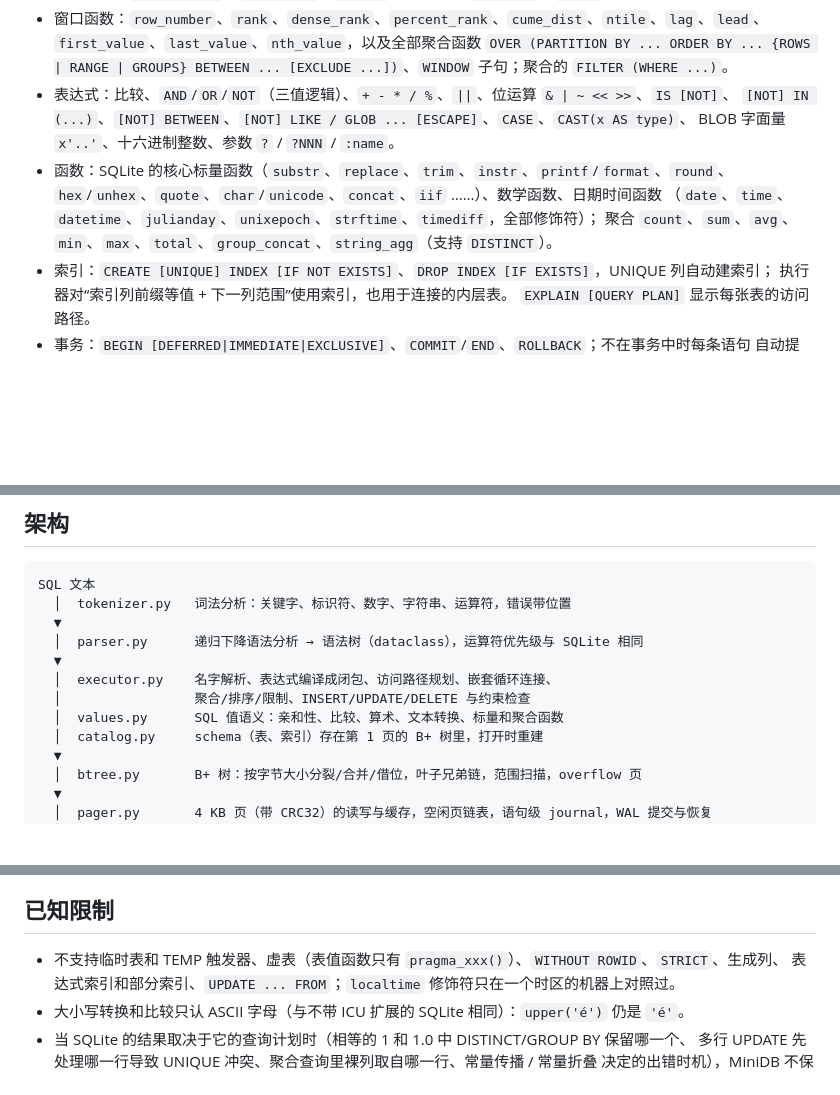
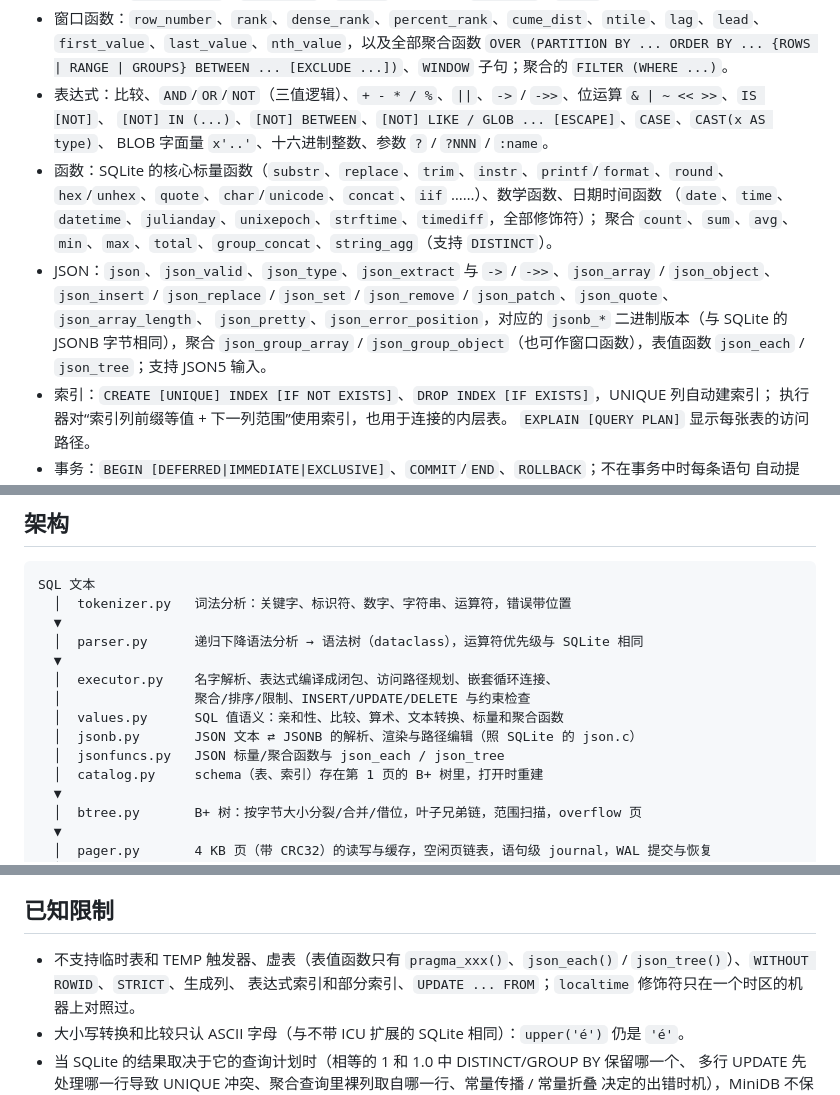
Before and after one commit to ayaya114514/MiniDB, a Markdown page: README.md, 3 parts joined by grey strips. GitHub-like rendering; blank space fills up the shorter version.

Commit message:
README: JSON functions
Co-Authored-By: Claude Opus 5.5 <noreply@anthropic.com>

```diff
--- a/README.md
+++ b/README.md
@@ -44,13 +44,17 @@
 - 窗口函数：`row_number`、`rank`、`dense_rank`、`percent_rank`、`cume_dist`、`ntile`、`lag`、`lead`、
   `first_value`、`last_value`、`nth_value`，以及全部聚合函数 `OVER (PARTITION BY ... ORDER BY ...
   {ROWS | RANGE | GROUPS} BETWEEN ... [EXCLUDE ...])`、`WINDOW` 子句；聚合的 `FILTER (WHERE ...)`。
-- 表达式：比较、`AND`/`OR`/`NOT`（三值逻辑）、`+ - * / %`、`||`、位运算 `& | ~ << >>`、`IS [NOT]`、
+- 表达式：比较、`AND`/`OR`/`NOT`（三值逻辑）、`+ - * / %`、`||`、`->` / `->>`、位运算 `& | ~ << >>`、`IS [NOT]`、
   `[NOT] IN (...)`、`[NOT] BETWEEN`、`[NOT] LIKE / GLOB ... [ESCAPE]`、`CASE`、`CAST(x AS type)`、
   BLOB 字面量 `x'..'`、十六进制整数、参数 `?` / `?NNN` / `:name`。
 - 函数：SQLite 的核心标量函数（`substr`、`replace`、`trim`、`instr`、`printf`/`format`、`round`、
   `hex`/`unhex`、`quote`、`char`/`unicode`、`concat`、`iif` ……）、数学函数、日期时间函数
   （`date`、`time`、`datetime`、`julianday`、`unixepoch`、`strftime`、`timediff`，全部修饰符）；
   聚合 `count`、`sum`、`avg`、`min`、`max`、`total`、`group_concat`、`string_agg`（支持 `DISTINCT`）。
+- JSON：`json`、`json_valid`、`json_type`、`json_extract` 与 `->` / `->>`、`json_array` / `json_object`、
+  `json_insert` / `json_replace` / `json_set` / `json_remove` / `json_patch`、`json_quote`、`json_array_length`、
+  `json_pretty`、`json_error_position`，对应的 `jsonb_*` 二进制版本（与 SQLite 的 JSONB 字节相同），聚合
+  `json_group_array` / `json_group_object`（也可作窗口函数），表值函数 `json_each` / `json_tree`；支持 JSON5 输入。
 - 索引：`CREATE [UNIQUE] INDEX [IF NOT EXISTS]`、`DROP INDEX [IF EXISTS]`，UNIQUE 列自动建索引；
   执行器对“索引列前缀等值 + 下一列范围”使用索引，也用于连接的内层表。
   `EXPLAIN [QUERY PLAN]` 显示每张表的访问路径。
@@ -140,6 +144,8 @@ SQL 文本
   │  executor.py    名字解析、表达式编译成闭包、访问路径规划、嵌套循环连接、
   │                 聚合/排序/限制、INSERT/UPDATE/DELETE 与约束检查
   │  values.py      SQL 值语义：亲和性、比较、算术、文本转换、标量和聚合函数
+  │  jsonb.py       JSON 文本 ⇄ JSONB 的解析、渲染与路径编辑（照 SQLite 的 json.c）
+  │  jsonfuncs.py   JSON 标量/聚合函数与 json_each / json_tree
   │  catalog.py     schema（表、索引）存在第 1 页的 B+ 树里，打开时重建
   ▼
   │  btree.py       B+ 树：按字节大小分裂/合并/借位，叶子兄弟链，范围扫描，overflow 页
@@ -248,7 +254,7 @@ Python 源码编译执行，见 DECISIONS.md D90）。
 
 ## 已知限制
 
-- 不支持临时表和 TEMP 触发器、虚表（表值函数只有 `pragma_xxx()`）、`WITHOUT ROWID`、`STRICT`、生成列、
+- 不支持临时表和 TEMP 触发器、虚表（表值函数只有 `pragma_xxx()`、`json_each()` / `json_tree()`）、`WITHOUT ROWID`、`STRICT`、生成列、
   表达式索引和部分索引、`UPDATE ... FROM`；`localtime` 修饰符只在一个时区的机器上对照过。
 - 大小写转换和比较只认 ASCII 字母（与不带 ICU 扩展的 SQLite 相同）：`upper('é')` 仍是 `'é'`。
 - 当 SQLite 的结果取决于它的查询计划时（相等的 1 和 1.0 中 DISTINCT/GROUP BY 保留哪一个、
```
